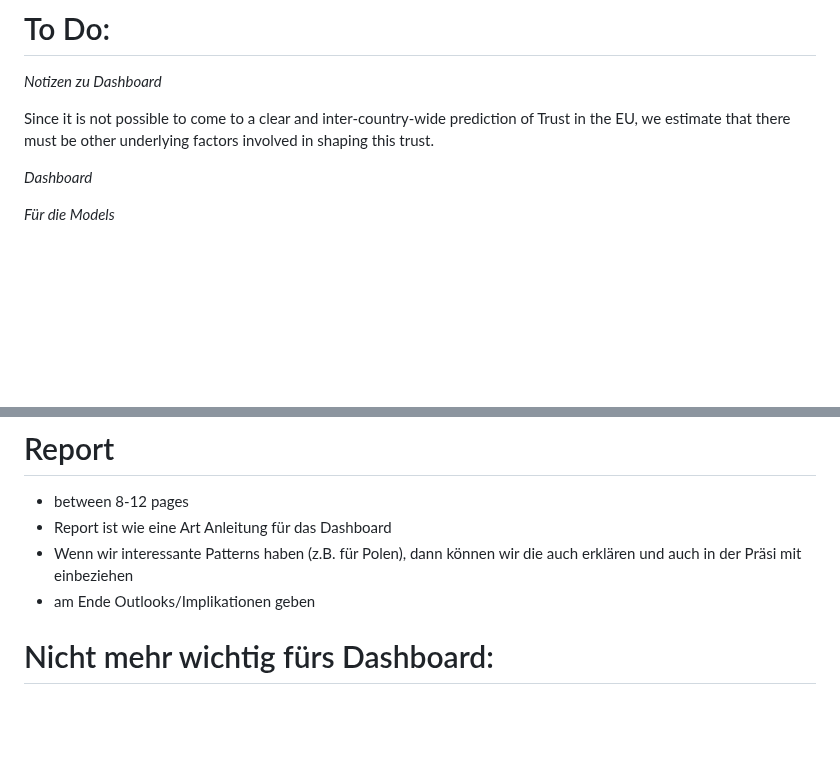
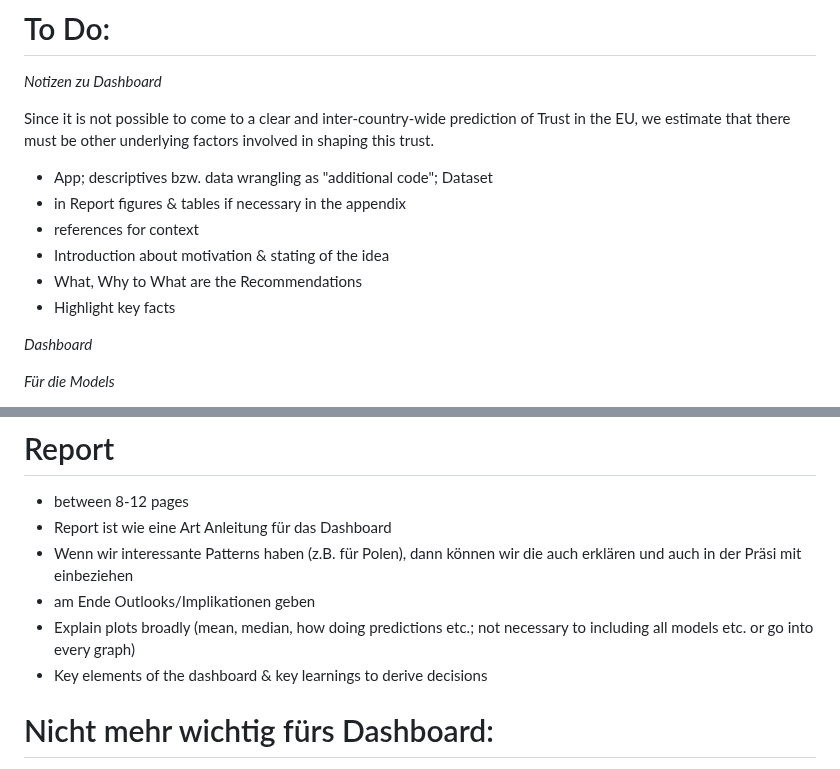
Before and after one commit to MareiLu/ess-study-project, a Markdown page: README.md, 2 parts joined by grey strips. Drawn GitHub-style; blank space fills up the shorter version.

```diff
--- a/README.md
+++ b/README.md
@@ -5,6 +5,13 @@ What shapes trust in the European Union and United Nations in Poland, Germany an
 *Notizen zu Dashboard*
 
 Since it is not possible to come to a clear and inter-country-wide prediction of Trust in the EU, we estimate that there must be other underlying factors involved in shaping this trust.
+
+- App; descriptives bzw. data wrangling as "additional code"; Dataset
+- in Report figures & tables if necessary in the appendix
+- references for context
+- Introduction about motivation & stating of the idea
+- What, Why to What are the Recommendations
+- Highlight key facts
 
 *Dashboard*
 
@@ -44,6 +51,8 @@ Since it is not possible to come to a clear and inter-country-wide prediction of
 - Report ist wie eine Art Anleitung für das Dashboard
 - Wenn wir interessante Patterns haben (z.B. für Polen), dann können wir die auch erklären und auch in der Präsi mit einbeziehen
 - am Ende Outlooks/Implikationen geben
+- Explain plots broadly (mean, median, how doing predictions etc.; not necessary to including all models etc. or go into every graph)
+- Key elements of the dashboard & key learnings to derive decisions
 
 # Nicht mehr wichtig fürs Dashboard:
 *Für das Paper & das Dashboard*
```
